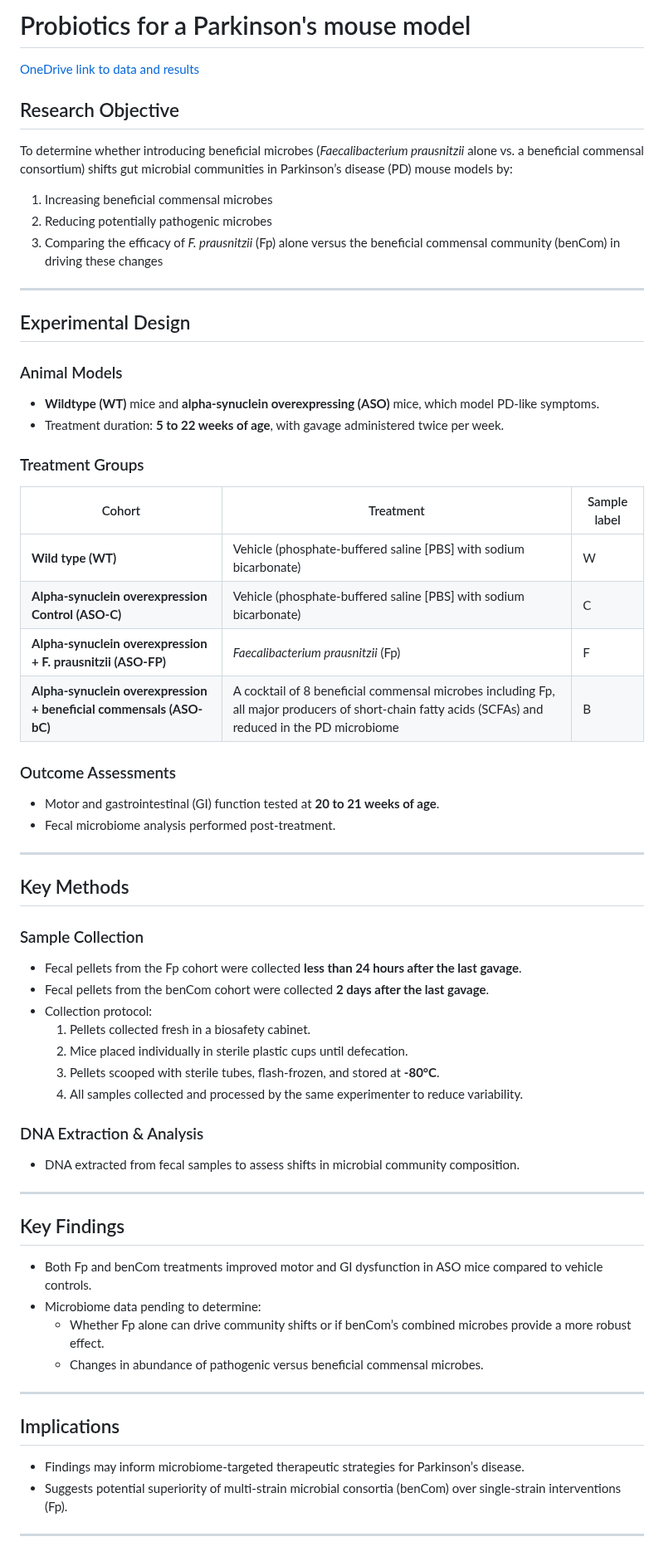
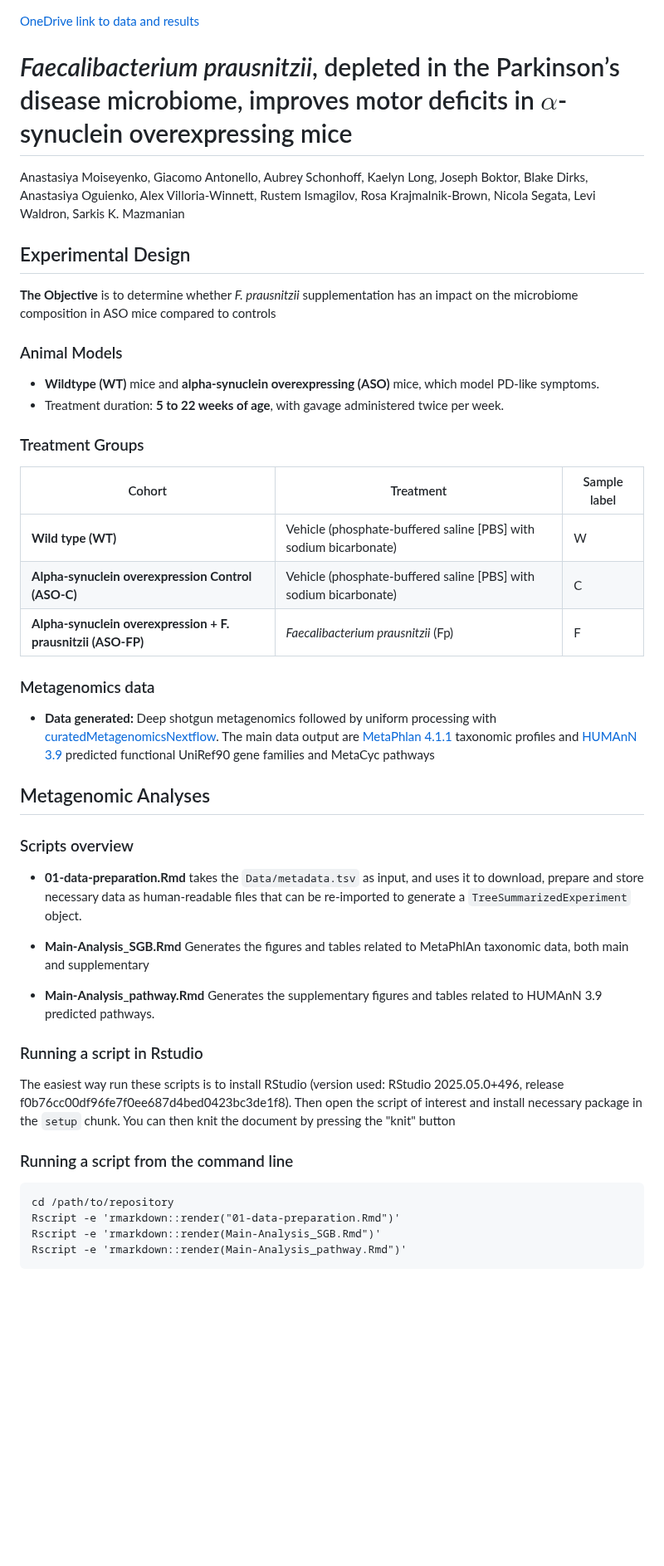
Before and after one commit to ASAP-MAC/MazmanianS_MoiseyenkoA, a Markdown page: README.md, the part around the change. Shown at 83% size. GitHub-like rendering; blank space fills up the shorter version.

Commit message:
Complying with ASAP README guidelines, not finished yet

````diff
--- a/README.md
+++ b/README.md
@@ -1,61 +1,65 @@
-# Probiotics for a Parkinson's mouse model
-
 [OneDrive link to data and results](https://cuny907-my.sharepoint.com/:f:/g/personal/giacomo_antonello53_login_cuny_edu/EqYK-hqjR19Eg86ruPfCmDUBfJQDmHs1pOVXIozT3el-OA?e=l2DHdg)
 
-## Research Objective
-To determine whether introducing beneficial microbes (*Faecalibacterium prausnitzii* alone vs. a beneficial commensal consortium) shifts gut microbial communities in Parkinson’s disease (PD) mouse models by:
-1. Increasing beneficial commensal microbes
-2. Reducing potentially pathogenic microbes
-3. Comparing the efficacy of *F. prausnitzii* (Fp) alone versus the beneficial commensal community (benCom) in driving these changes
+# *Faecalibacterium prausnitzii*, depleted in the Parkinson’s disease microbiome, improves motor deficits in $\alpha$-synuclein overexpressing mice
 
----
+Anastasiya Moiseyenko, Giacomo Antonello, Aubrey Schonhoff, Kaelyn Long,
+Joseph Boktor, Blake Dirks, Anastasiya Oguienko, Alex Villoria-Winnett,
+Rustem Ismagilov, Rosa Krajmalnik-Brown, Nicola Segata, Levi Waldron,
+Sarkis K. Mazmanian
 
 ## Experimental Design
 
+**The Objective** is to determine whether *F. prausnitzii* supplementation has an
+  impact on the microbiome composition in ASO mice compared to controls
+
 ### Animal Models
+
 - **Wildtype (WT)** mice and **alpha-synuclein overexpressing (ASO)** mice, which model PD-like symptoms.
 - Treatment duration: **5 to 22 weeks of age**, with gavage administered twice per week.
 
 ### Treatment Groups
+
 | Cohort             | Treatment                                                  | Sample label |
 |--------------------|------------------------------------------------------------|--------------|
 | **Wild type (WT)** | Vehicle (phosphate-buffered saline [PBS] with sodium bicarbonate)      | W    |
 | **Alpha-synuclein overexpression Control (ASO-C)**        | Vehicle (phosphate-buffered saline [PBS] with sodium bicarbonate) | C          |
 | **Alpha-synuclein overexpression + F. prausnitzii (ASO-FP)**             | *Faecalibacterium prausnitzii* (Fp)  | F          |
-| **Alpha-synuclein overexpression + beneficial commensals (ASO-bC)**         | A cocktail of 8 beneficial commensal microbes including Fp, all major producers of short-chain fatty acids (SCFAs) and reduced in the PD microbiome | B          |
 
-### Outcome Assessments
-- Motor and gastrointestinal (GI) function tested at **20 to 21 weeks of age**.
-- Fecal microbiome analysis performed post-treatment.
+### Metagenomics data
 
----
+  - **Data generated:** Deep shotgun metagenomics followed by uniform processing
+  with [curatedMetagenomicsNextflow](https://github.com/seandavi/curatedMetagenomicsNextflow).
+  The main data output are [MetaPhlan 4.1.1](https://github.com/biobakery/MetaPhlAn/releases/tag/4.1.1) taxonomic profiles
+  and [HUMAnN 3.9](https://github.com/biobakery/humann/releases/tag/v3.9) predicted functional UniRef90 gene families and MetaCyc
+  pathways
 
-## Key Methods
+## Metagenomic Analyses
 
-### Sample Collection
-- Fecal pellets from the Fp cohort were collected **less than 24 hours after the last gavage**.
-- Fecal pellets from the benCom cohort were collected **2 days after the last gavage**.
-- Collection protocol:
-  1. Pellets collected fresh in a biosafety cabinet.
-  2. Mice placed individually in sterile plastic cups until defecation.
-  3. Pellets scooped with sterile tubes, flash-frozen, and stored at **-80°C**.
-  4. All samples collected and processed by the same experimenter to reduce variability.
+### Scripts overview
 
-### DNA Extraction & Analysis
-- DNA extracted from fecal samples to assess shifts in microbial community composition.
+  - **01-data-preparation.Rmd** takes the `Data/metadata.tsv` as input, and
+  uses it to download, prepare and store necessary data as human-readable files
+  that can be re-imported to generate a `TreeSummarizedExperiment` object.
 
----
+  - **Main-Analysis_SGB.Rmd** Generates the figures and tables related to
+  MetaPhlAn taxonomic data, both main and supplementary
 
-## Key Findings
-- Both Fp and benCom treatments improved motor and GI dysfunction in ASO mice compared to vehicle controls.
-- Microbiome data pending to determine:
-  - Whether Fp alone can drive community shifts or if benCom’s combined microbes provide a more robust effect.
-  - Changes in abundance of pathogenic versus beneficial commensal microbes.
+  - **Main-Analysis_pathway.Rmd** Generates the supplementary figures and tables
+  related to HUMAnN 3.9 predicted pathways.
 
----
+### Running a script in Rstudio
 
-## Implications
-- Findings may inform microbiome-targeted therapeutic strategies for Parkinson’s disease.
-- Suggests potential superiority of multi-strain microbial consortia (benCom) over single-strain interventions (Fp).
+The easiest way run these scripts is to install RStudio
+(version used: RStudio 2025.05.0+496,
+release f0b76cc00df96fe7f0ee687d4bed0423bc3de1f8).
+Then open the script of interest and install necessary package in the `setup`
+chunk. You can then knit the document by pressing the "knit" button
 
----
+### Running a script from the command line
+
+```
+cd /path/to/repository
+Rscript -e 'rmarkdown::render("01-data-preparation.Rmd")'
+Rscript -e 'rmarkdown::render(Main-Analysis_SGB.Rmd")'
+Rscript -e 'rmarkdown::render(Main-Analysis_pathway.Rmd")'
+```
````
